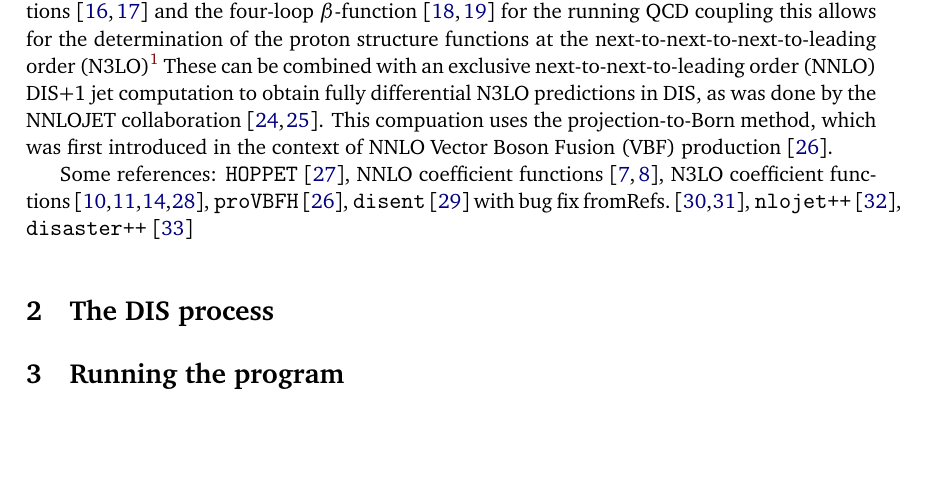
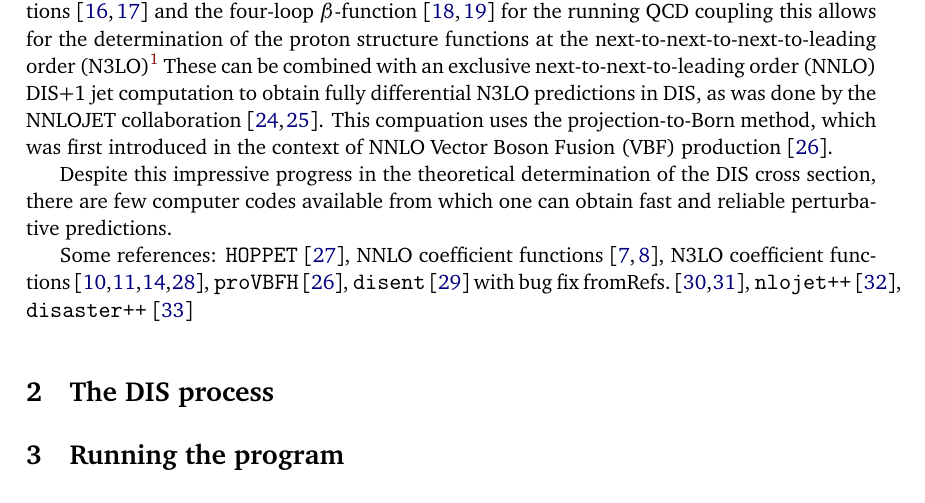
Before and after one commit to alexanderkarlberg/disorder, a LaTeX document (docs/disorder-1.0.0-manual.tex): part of page 2 of 4, cut so that both start at the same text, the shorter picture padded with empty space. Compiled offline with pdfLaTeX.

Commit message:
Some (slow) work on paper

```diff
--- a/docs/disorder-1.0.0-manual.tex
+++ b/docs/disorder-1.0.0-manual.tex
@@ -119,6 +119,10 @@ uses the projection-to-Born method, which was first introduced in the
 context of NNLO Vector Boson Fusion (VBF)
 production~\cite{Cacciari:2015jma}.
 
+Despite this impressive progress in the theoretical determination of
+the DIS cross section, there are few computer codes available from
+which one can obtain fast and reliable perturbative predictions.
+
 
 
 Some references: \hoppet{}~\cite{Salam:2008qg}, NNLO coefficient
```
